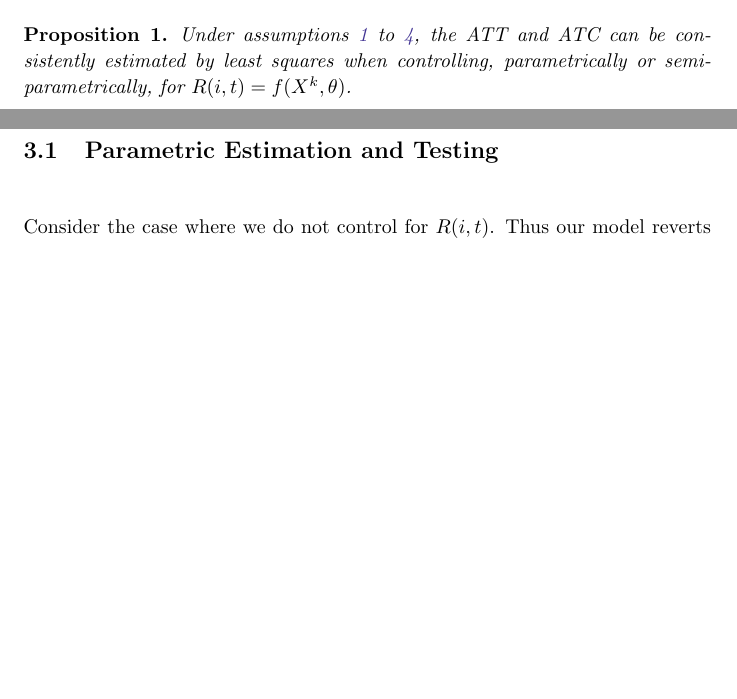
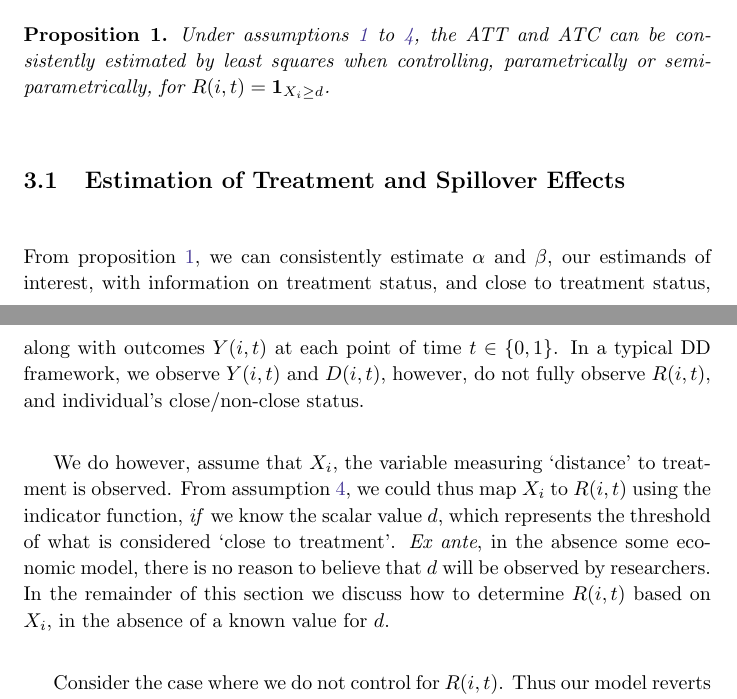
Before and after one commit to damiancclarke/spillovers, a LaTeX paper (paper/Clarke_Spillovers.tex): two parts of pages 7 and 8 of 18, joined at a grey line, cut so that both start at the same text, the shorter picture padded with empty space. Compiled offline with pdfLaTeX.

Commit message:
Formalising estimation

```diff
--- a/paper/Clarke_Spillovers.tex
+++ b/paper/Clarke_Spillovers.tex
@@ -336,11 +336,29 @@ these and economic variables.
 \label{Pass:ATT}
 Under assumptions \ref{Sass:PT} to \ref{Sass:SUTVAl}, the ATT and ATC can be
 consistently estimated by least squares when controlling, parametrically or
-semi-parametrically, for $R(i,t)=f(X^k,\theta)$.
+semi-parametrically, for $R(i,t)=\mathbf{1}_{X_i\geq d}$.
 \end{proposition}
 
 
-\subsection{Parametric Estimation and Testing}
+\subsection{Estimation of Treatment and Spillover Effects}
+From proposition \ref{Pass:ATT}, we can consistently estimate $\alpha$
+and $\beta$, our estimands of interest, with information on treatment
+status, and close to treatment status, along with outcomes $Y(i,t)$ at
+each point of time $t\in\{0,1\}$.  In a typical DD framework, we
+observe $Y(i,t)$ and $D(i,t)$, however, do not fully observe $R(i,t)$,
+and individual's close/non-close status.
+
+We do however, assume that $X_i$, the variable measuring `distance' to
+treatment is observed.  From assumption \ref{Sass:SUTVAl}, we could
+thus map $X_i$ to $R(i,t)$ using the indicator function, \emph{if} we
+know the scalar value $d$, which represents the threshold of what is
+considered `close to treatment'.  \emph{Ex ante}, in the absence some
+economic model, there is no reason to believe that $d$ will be
+observed by researchers.  In the remainder of this section we discuss
+how to determine $R(i,t)$ based on $X_i$, in the absence of a known
+value for $d$.
+
+
 Consider the case where we do not control for $R(i,t)$.  Thus our model reverts
 to the traditional DD model:
 \begin{equation}
```
